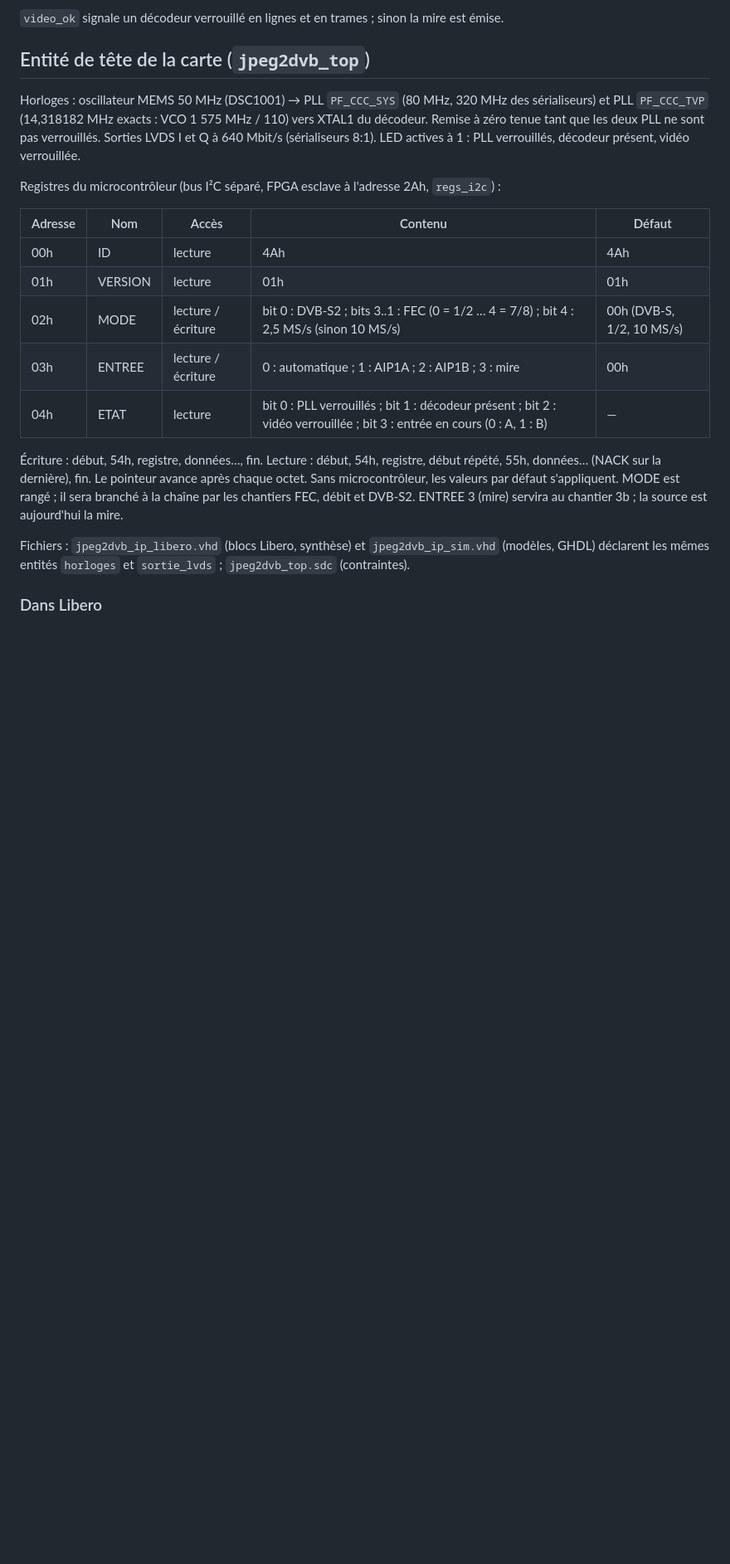
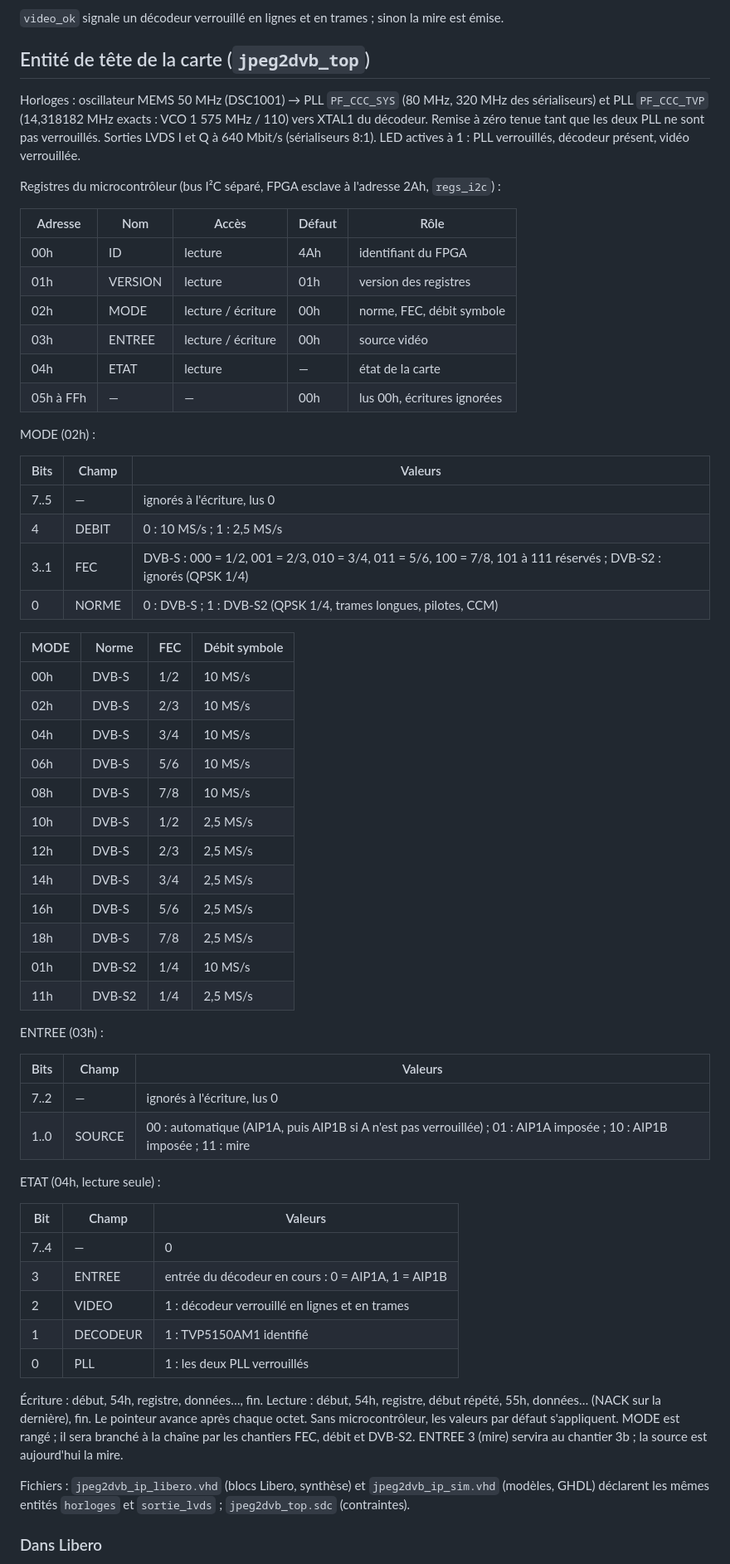
Before and after one commit to ericperret/JPEG2DVB, a Markdown page: vhdl/LISEZMOI.md, the part around the change. Shown at 83% size. GitHub-like rendering; blank space fills up the shorter version.

```diff
--- a/vhdl/LISEZMOI.md
+++ b/vhdl/LISEZMOI.md
@@ -60,13 +60,55 @@ Horloges : oscillateur MEMS 50 MHz (DSC1001) → PLL `PF_CCC_SYS` (80 MHz, 320 M
 
 Registres du microcontrôleur (bus I²C séparé, FPGA esclave à l'adresse 2Ah, `regs_i2c`) :
 
-| Adresse | Nom | Accès | Contenu | Défaut |
+| Adresse | Nom | Accès | Défaut | Rôle |
 |---|---|---|---|---|
-| 00h | ID | lecture | 4Ah | 4Ah |
-| 01h | VERSION | lecture | 01h | 01h |
-| 02h | MODE | lecture / écriture | bit 0 : DVB-S2 ; bits 3..1 : FEC (0 = 1/2 … 4 = 7/8) ; bit 4 : 2,5 MS/s (sinon 10 MS/s) | 00h (DVB-S, 1/2, 10 MS/s) |
-| 03h | ENTREE | lecture / écriture | 0 : automatique ; 1 : AIP1A ; 2 : AIP1B ; 3 : mire | 00h |
-| 04h | ETAT | lecture | bit 0 : PLL verrouillés ; bit 1 : décodeur présent ; bit 2 : vidéo verrouillée ; bit 3 : entrée en cours (0 : A, 1 : B) | — |
+| 00h | ID | lecture | 4Ah | identifiant du FPGA |
+| 01h | VERSION | lecture | 01h | version des registres |
+| 02h | MODE | lecture / écriture | 00h | norme, FEC, débit symbole |
+| 03h | ENTREE | lecture / écriture | 00h | source vidéo |
+| 04h | ETAT | lecture | — | état de la carte |
+| 05h à FFh | — | — | 00h | lus 00h, écritures ignorées |
+
+MODE (02h) :
+
+| Bits | Champ | Valeurs |
+|---|---|---|
+| 7..5 | — | ignorés à l'écriture, lus 0 |
+| 4 | DEBIT | 0 : 10 MS/s ; 1 : 2,5 MS/s |
+| 3..1 | FEC | DVB-S : 000 = 1/2, 001 = 2/3, 010 = 3/4, 011 = 5/6, 100 = 7/8, 101 à 111 réservés ; DVB-S2 : ignorés (QPSK 1/4) |
+| 0 | NORME | 0 : DVB-S ; 1 : DVB-S2 (QPSK 1/4, trames longues, pilotes, CCM) |
+
+| MODE | Norme | FEC | Débit symbole |
+|---|---|---|---|
+| 00h | DVB-S | 1/2 | 10 MS/s |
+| 02h | DVB-S | 2/3 | 10 MS/s |
+| 04h | DVB-S | 3/4 | 10 MS/s |
+| 06h | DVB-S | 5/6 | 10 MS/s |
+| 08h | DVB-S | 7/8 | 10 MS/s |
+| 10h | DVB-S | 1/2 | 2,5 MS/s |
+| 12h | DVB-S | 2/3 | 2,5 MS/s |
+| 14h | DVB-S | 3/4 | 2,5 MS/s |
+| 16h | DVB-S | 5/6 | 2,5 MS/s |
+| 18h | DVB-S | 7/8 | 2,5 MS/s |
+| 01h | DVB-S2 | 1/4 | 10 MS/s |
+| 11h | DVB-S2 | 1/4 | 2,5 MS/s |
+
+ENTREE (03h) :
+
+| Bits | Champ | Valeurs |
+|---|---|---|
+| 7..2 | — | ignorés à l'écriture, lus 0 |
+| 1..0 | SOURCE | 00 : automatique (AIP1A, puis AIP1B si A n'est pas verrouillée) ; 01 : AIP1A imposée ; 10 : AIP1B imposée ; 11 : mire |
+
+ETAT (04h, lecture seule) :
+
+| Bit | Champ | Valeurs |
+|---|---|---|
+| 7..4 | — | 0 |
+| 3 | ENTREE | entrée du décodeur en cours : 0 = AIP1A, 1 = AIP1B |
+| 2 | VIDEO | 1 : décodeur verrouillé en lignes et en trames |
+| 1 | DECODEUR | 1 : TVP5150AM1 identifié |
+| 0 | PLL | 1 : les deux PLL verrouillés |
 
 Écriture : début, 54h, registre, données…, fin. Lecture : début, 54h, registre, début répété, 55h, données… (NACK sur la dernière), fin. Le pointeur avance après chaque octet. Sans microcontrôleur, les valeurs par défaut s'appliquent. MODE est rangé ; il sera branché à la chaîne par les chantiers FEC, débit et DVB-S2. ENTREE 3 (mire) servira au chantier 3b ; la source est aujourd'hui la mire.
 
```
Also changed, not shown: vhdl/README.md (+48 -6 lines).
